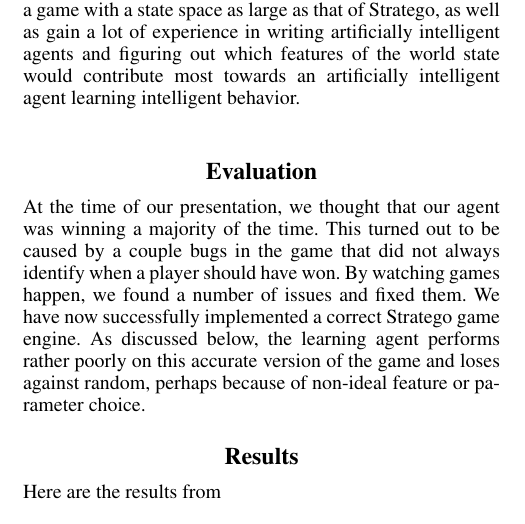
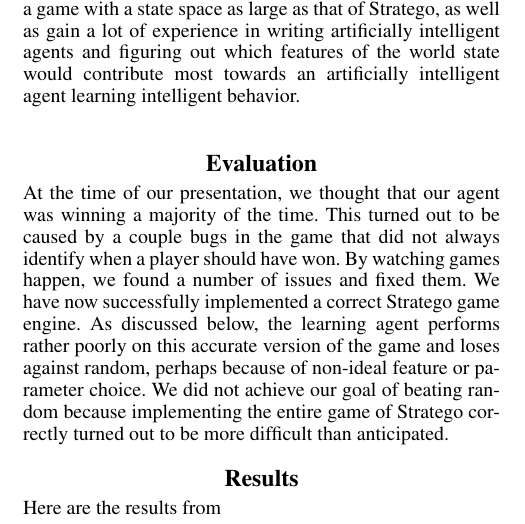
Before and after one commit to CDevin5/CS151StrategoAI, a LaTeX document (finalProject_finalReport.tex): part of one column of page 3 of 6, cut so that both start at the same text. Compiled offline with pdfLaTeX.

Commit message:
Evaluation

```diff
--- a/finalProject_finalReport.tex
+++ b/finalProject_finalReport.tex
@@ -158,7 +158,8 @@
 By watching games happen, we found a number of
 issues and fixed them. We have now successfully implemented a correct Stratego game engine. As discussed below, the learning
 agent performs rather poorly on this accurate version of the game and loses against random, perhaps because of non-ideal
-feature or parameter choice.
+feature or parameter choice. We did not achieve our goal of beating random because implementing the entire game of Stratego
+correctly turned out to be more difficult than anticipated.
 
 \section{Results}
 
```
